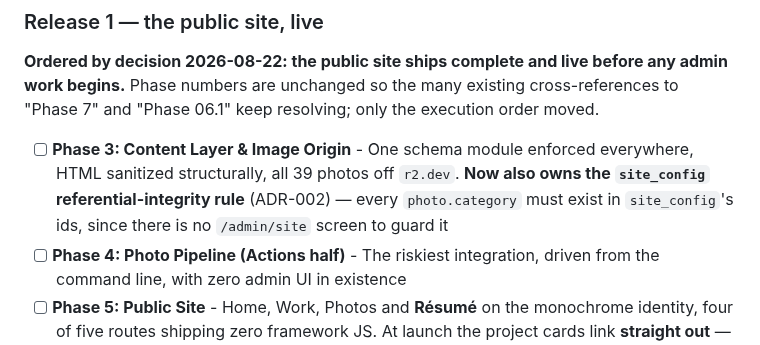
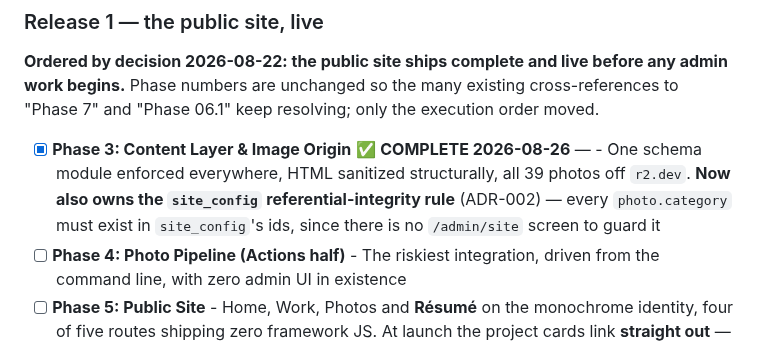
Before and after one commit to akhil-saxena/portfolio, a Markdown page: .planning/ROADMAP.md, the part around the change. Rendered like a GitHub page.

```diff
--- a/.planning/ROADMAP.md
+++ b/.planning/ROADMAP.md
@@ -40,7 +40,7 @@ Decimal phases appear between their surrounding integers in numeric order.
 work begins.** Phase numbers are unchanged so the many existing cross-references to "Phase 7"
 and "Phase 06.1" keep resolving; only the execution order moved.
 
-- [ ] **Phase 3: Content Layer & Image Origin** - One schema module enforced everywhere, HTML sanitized structurally, all 39 photos off `r2.dev`. **Now also owns the `site_config` referential-integrity rule** (ADR-002) — every `photo.category` must exist in `site_config`'s ids, since there is no `/admin/site` screen to guard it
+- [x] **Phase 3: Content Layer & Image Origin** ✅ **COMPLETE 2026-08-26** — - One schema module enforced everywhere, HTML sanitized structurally, all 39 photos off `r2.dev`. **Now also owns the `site_config` referential-integrity rule** (ADR-002) — every `photo.category` must exist in `site_config`'s ids, since there is no `/admin/site` screen to guard it
 - [ ] **Phase 4: Photo Pipeline (Actions half)** - The riskiest integration, driven from the command line, with zero admin UI in existence
 - [ ] **Phase 5: Public Site** - Home, Work, Photos and **Résumé** on the monochrome identity, four of five routes shipping zero framework JS. At launch the project cards link **straight out** — Cairn to `cairn.co.in`, hued and Momentum to Google Play, TimeShift to the Chrome Web Store, the design system to its Storybook — every href already present in `data/resume.json`
 - [ ] **Phase 8: Harden & Cut Over** - 95+ enforced in CI, the boundaries that matter under test, and the apex domain serving. **★ THIS IS THE LIVE MILESTONE.** The accepted-downtime clock stops here
```
Also changed, not shown: .planning/STATE.md (+2 -2 lines).
